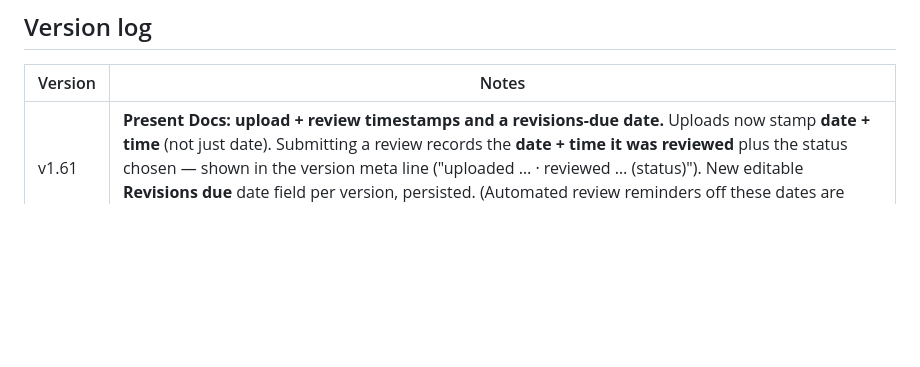
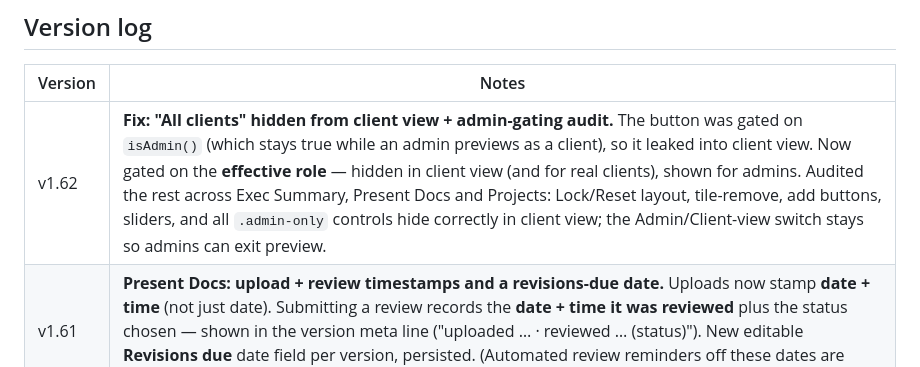
Before and after one commit to thejamesagencyoperations/TJA-client-portal, a Markdown page: README.md, the part around the change. Drawn GitHub-style; blank space fills up the shorter version.

Commit message:
README: v1.62 changelog entry
Co-Authored-By: Claude Opus 4.8 <noreply@anthropic.com>

```diff
--- a/README.md
+++ b/README.md
@@ -56,6 +56,7 @@ CSS tokens at the top of that file.
 
 | Version | Notes                                                                    |
 | ------- | ------------------------------------------------------------------------ |
+| v1.62   | **Fix: "All clients" hidden from client view + admin-gating audit.** The button was gated on `isAdmin()` (which stays true while an admin previews as a client), so it leaked into client view. Now gated on the **effective role** — hidden in client view (and for real clients), shown for admins. Audited the rest across Exec Summary, Present Docs and Projects: Lock/Reset layout, tile-remove, add buttons, sliders, and all `.admin-only` controls hide correctly in client view; the Admin/Client-view switch stays so admins can exit preview. |
 | v1.61   | **Present Docs: upload + review timestamps and a revisions-due date.** Uploads now stamp **date + time** (not just date). Submitting a review records the **date + time it was reviewed** plus the status chosen — shown in the version meta line ("uploaded … · reviewed … (status)"). New editable **Revisions due** date field per version, persisted. (Automated review reminders off these dates are bookmarked for the backend phase.) |
 | v1.60   | **Admin topbar: moved the "All clients" button.** It now sits to the right of the client logo/name/description (in a new .topbar-left group) instead of in the right control cluster; dropped the ← arrow and renamed it "All clients". Admin-only, unchanged behavior. |
 | v1.59   | **Project hours readout is client-facing.** Reverted v1.58 for the pizza-tile "X of Y hrs allocated" readout — clients see it again (per-task hours stay admin-only). Confirmed the project **due date = project end** (latest task completion date). |
```
